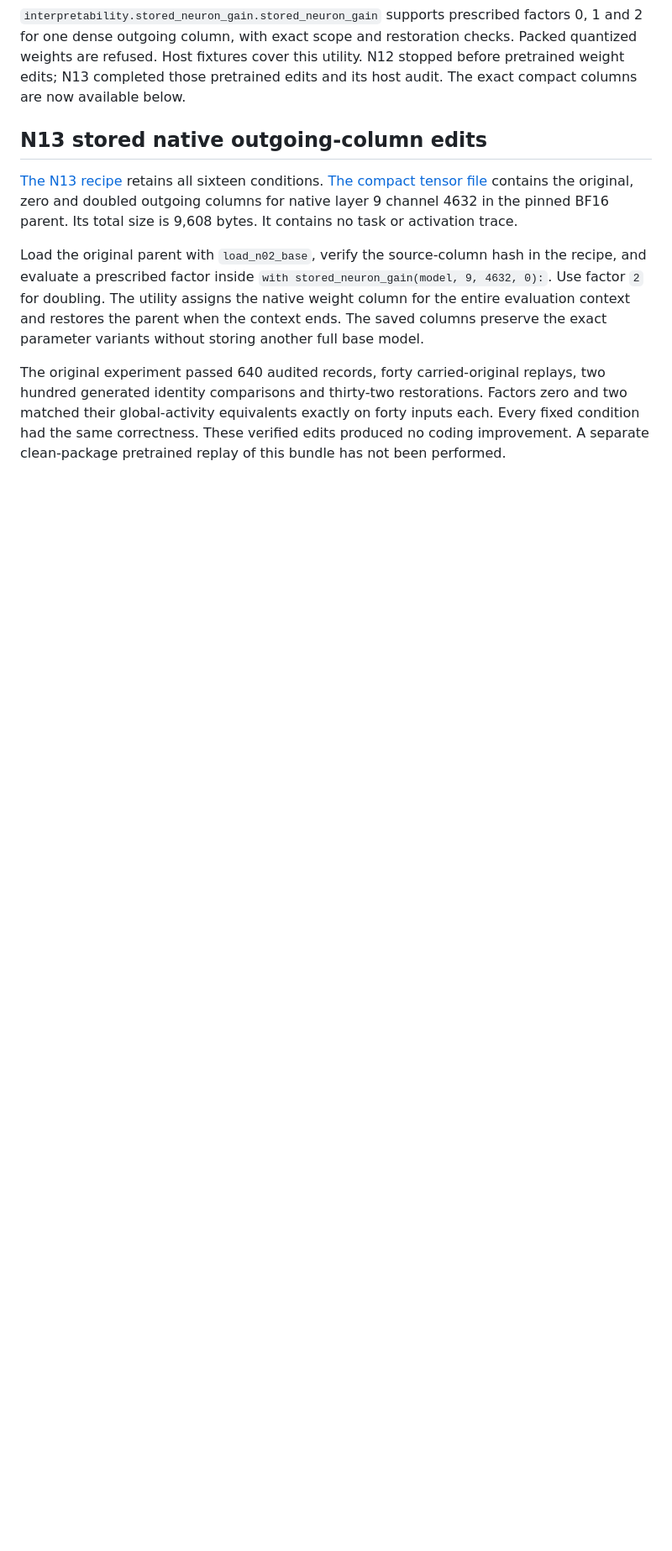
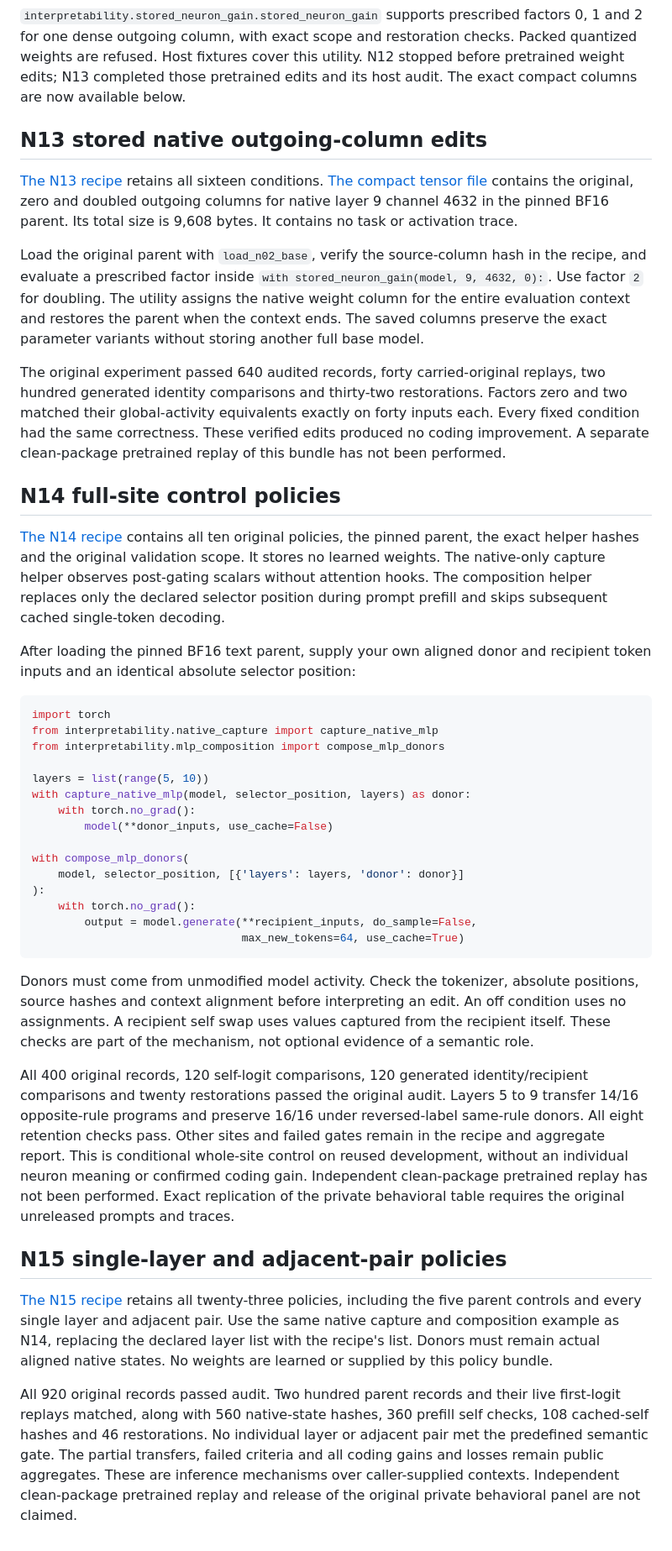
Before and after one commit to yatin-superintelligence/gemma-neuron-engineering, a Markdown page: models/README.md, the part around the change printed below. Shown: that part at 84% size. GitHub-like rendering; blank space fills up the shorter version.

Commit message:
Record complete layer decomposition, controls and next bounded subset study

````diff
--- a/models/README.md
+++ b/models/README.md
@@ -155,3 +155,38 @@ The selected 256-neuron group rescued two corrupted programs, below the required
 Load the original parent with `load_n02_base`, verify the source-column hash in the recipe, and evaluate a prescribed factor inside `with stored_neuron_gain(model, 9, 4632, 0):`. Use factor `2` for doubling. The utility assigns the native weight column for the entire evaluation context and restores the parent when the context ends. The saved columns preserve the exact parameter variants without storing another full base model.
 
 The original experiment passed 640 audited records, forty carried-original replays, two hundred generated identity comparisons and thirty-two restorations. Factors zero and two matched their global-activity equivalents exactly on forty inputs each. Every fixed condition had the same correctness. These verified edits produced no coding improvement. A separate clean-package pretrained replay of this bundle has not been performed.
+
+## N14 full-site control policies
+
+[The N14 recipe](n14/recipe.json) contains all ten original policies, the pinned parent, the exact helper hashes and the original validation scope. It stores no learned weights. The native-only capture helper observes post-gating scalars without attention hooks. The composition helper replaces only the declared selector position during prompt prefill and skips subsequent cached single-token decoding.
+
+After loading the pinned BF16 text parent, supply your own aligned donor and recipient token inputs and an identical absolute selector position:
+
+```python
+import torch
+from interpretability.native_capture import capture_native_mlp
+from interpretability.mlp_composition import compose_mlp_donors
+
+layers = list(range(5, 10))
+with capture_native_mlp(model, selector_position, layers) as donor:
+    with torch.no_grad():
+        model(**donor_inputs, use_cache=False)
+
+with compose_mlp_donors(
+    model, selector_position, [{'layers': layers, 'donor': donor}]
+):
+    with torch.no_grad():
+        output = model.generate(**recipient_inputs, do_sample=False,
+                                max_new_tokens=64, use_cache=True)
+```
+
+Donors must come from unmodified model activity. Check the tokenizer, absolute positions, source hashes and context alignment before interpreting an edit. An off condition uses no assignments. A recipient self swap uses values captured from the recipient itself. These checks are part of the mechanism, not optional evidence of a semantic role.
+
+All 400 original records, 120 self-logit comparisons, 120 generated identity/recipient comparisons and twenty restorations passed the original audit. Layers 5 to 9 transfer 14/16 opposite-rule programs and preserve 16/16 under reversed-label same-rule donors. All eight retention checks pass. Other sites and failed gates remain in the recipe and aggregate report. This is conditional whole-site control on reused development, without an individual neuron meaning or confirmed coding gain. Independent clean-package pretrained replay has not been performed. Exact replication of the private behavioral table requires the original unreleased prompts and traces.
+
+
+## N15 single-layer and adjacent-pair policies
+
+[The N15 recipe](n15/recipe.json) retains all twenty-three policies, including the five parent controls and every single layer and adjacent pair. Use the same native capture and composition example as N14, replacing the declared layer list with the recipe's list. Donors must remain actual aligned native states. No weights are learned or supplied by this policy bundle.
+
+All 920 original records passed audit. Two hundred parent records and their live first-logit replays matched, along with 560 native-state hashes, 360 prefill self checks, 108 cached-self hashes and 46 restorations. No individual layer or adjacent pair met the predefined semantic gate. The partial transfers, failed criteria and all coding gains and losses remain public aggregates. These are inference mechanisms over caller-supplied contexts. Independent clean-package pretrained replay and release of the original private behavioral panel are not claimed.
````
Also changed, not shown: other parts of models/README.md (+1 -1 lines), README.md (+5 -3 lines), docs/figures/n15_summary.png (added), 13 other files.
